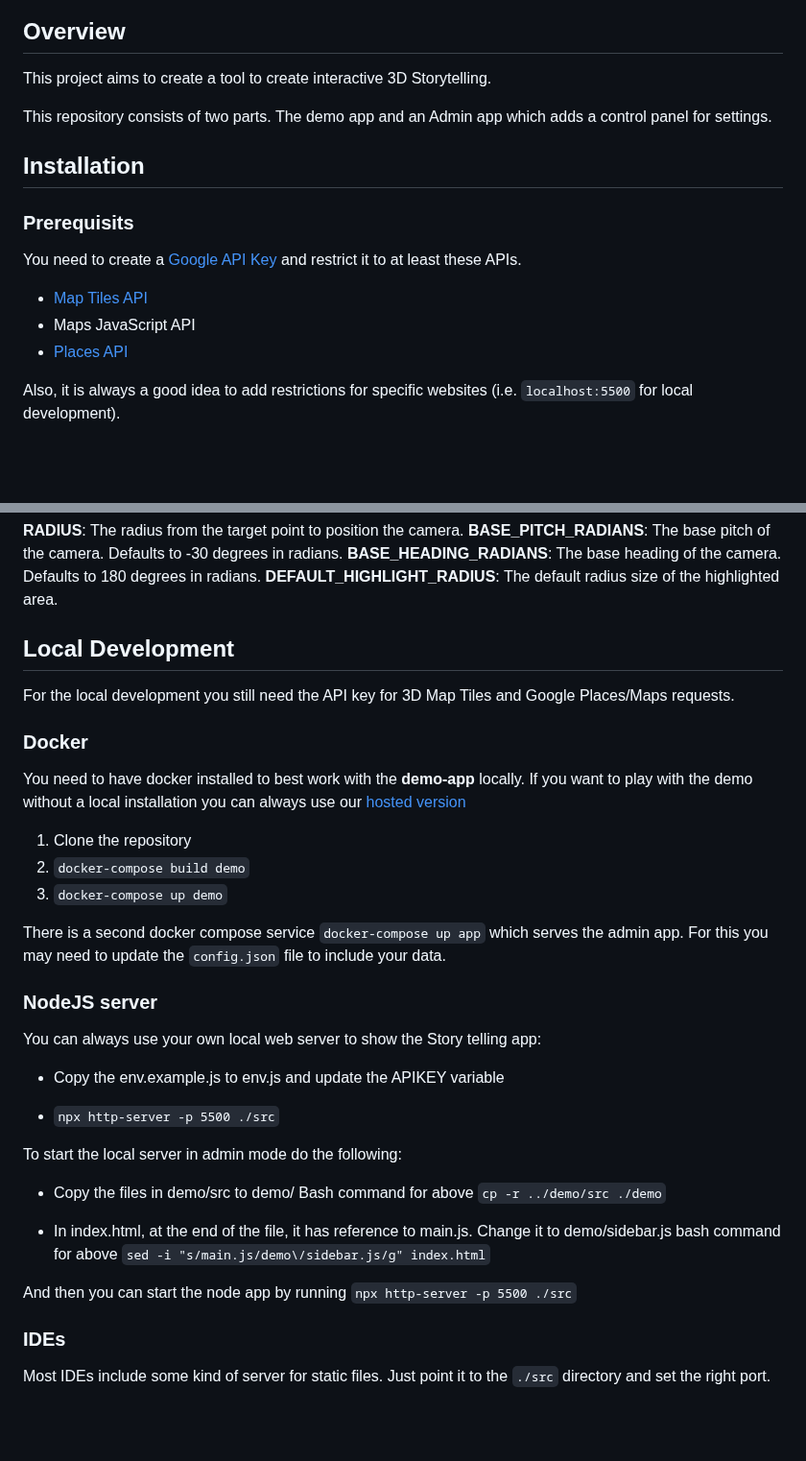
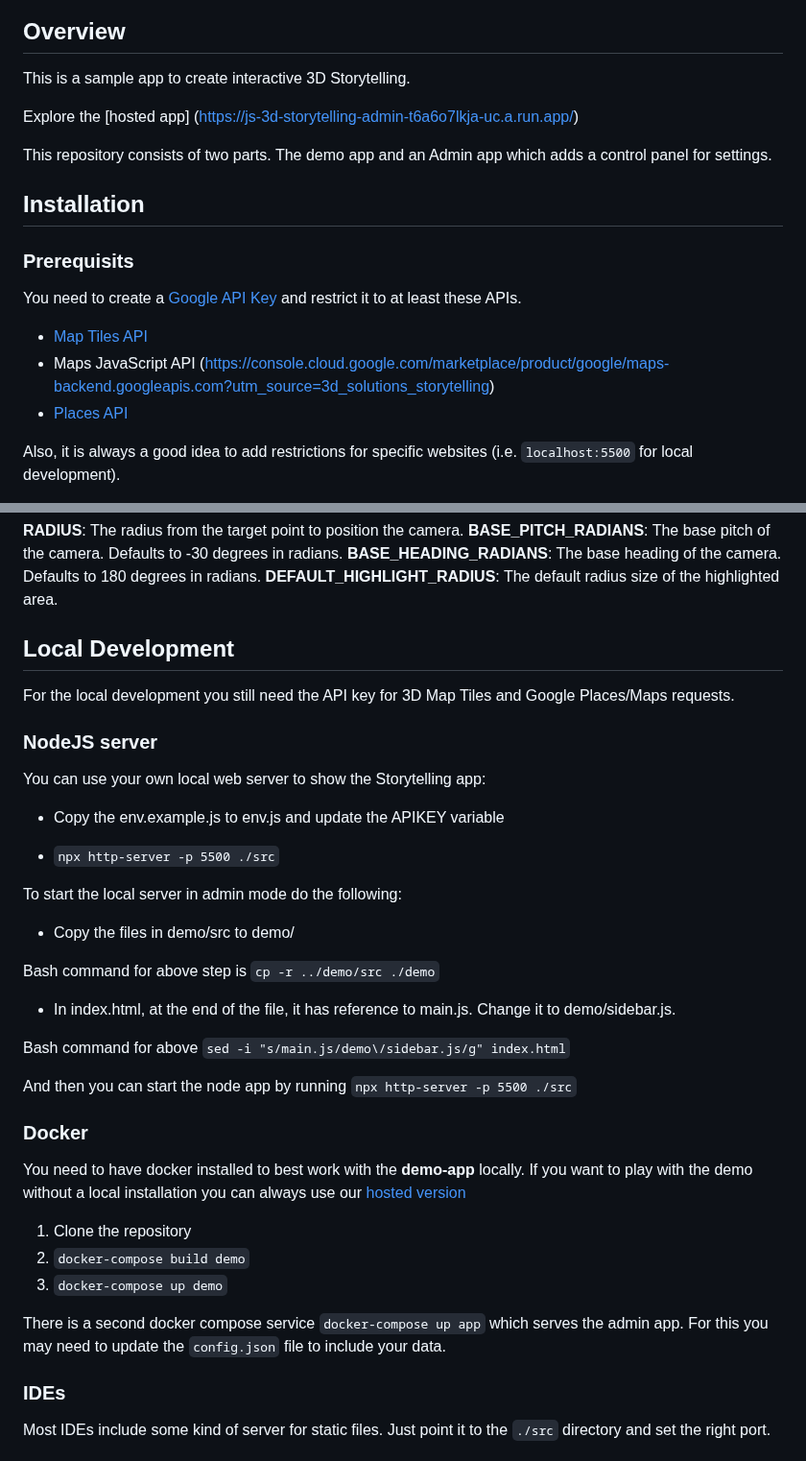
Before and after one commit to googlemaps-samples/js-3d-storytelling, a Markdown page: README.md, 2 parts joined by grey strips. Shown at 96% size. GitHub-like rendering; blank space fills up the shorter version.

```diff
--- a/README.md
+++ b/README.md
@@ -2,7 +5,9 @@
 
 ## Overview
 
-This project aims to create a tool to create interactive 3D Storytelling.
+This is a sample app to create interactive 3D Storytelling.
+
+Explore the [hosted app] (https://js-3d-storytelling-admin-t6a6o7lkja-uc.a.run.app/)
 
 This repository consists of two parts. The demo app and an Admin app which adds a control panel for settings.
 
@@ -13,7 +18,7 @@ This repository consists of two parts. The demo app and an Admin app which adds
 You need to create a [Google API Key](https://console.cloud.google.com/apis/credentials) and restrict it to at least these APIs.
 
 - [Map Tiles API](https://console.cloud.google.com/marketplace/product/google/tile.googleapis.com?utm_source=3d_solutions_storytelling)
-- Maps JavaScript API
+- Maps JavaScript API (https://console.cloud.google.com/marketplace/product/google/maps-backend.googleapis.com?utm_source=3d_solutions_storytelling)
 - [Places API](https://console.cloud.google.com/marketplace/product/google/places-backend.googleapis.com?utm_source=3d_solutions_storytelling)
 
 Also, it is always a good idea to add restrictions for specific websites (i.e. `localhost:5500` for local development).
@@ -62,6 +67,26 @@ Here are some highlights:
 
 For the local development you still need the API key for 3D Map Tiles and Google Places/Maps requests.
 
+### NodeJS server
+
+You can  use your own local web server to show the Storytelling app:
+
+- Copy the env.example.js to env.js and update the APIKEY variable
+
+- `npx http-server -p 5500 ./src`
+
+To start the local server in admin mode do the following:
+
+- Copy the files in demo/src to demo/
+
+Bash command for above step is `cp -r ../demo/src ./demo`
+
+- In index.html, at the end of the file, it has reference to main.js. Change it to demo/sidebar.js.
+
+Bash command for above `sed -i "s/main.js/demo\/sidebar.js/g" index.html`
+
+And then you can start the node app by running `npx http-server -p 5500 ./src`
+
 ### Docker
 
 You need to have docker installed to best work with the **demo-app** locally. If you want to play with the demo without a local installation you can always use our [hosted version](url)
@@ -71,25 +96,6 @@ You need to have docker installed to best work with the **demo-app** locally. If
 3. `docker-compose up demo`
 
 There is a second docker compose service `docker-compose up app` which  serves the admin app. For this you may need to update the `config.json` file to include your data.
-
-### NodeJS server
-
-You can always use your own local web server to show the Story telling app:
-
-- Copy the env.example.js to env.js and update the APIKEY variable
-
-- `npx http-server -p 5500 ./src`
-
-
-To start the local server in admin mode do the following:
-
-- Copy the files in demo/src to demo/
-Bash command for above `cp -r ../demo/src ./demo`
-
-- In index.html, at the end of the file, it has reference to main.js. Change it to demo/sidebar.js
-bash command for above `sed -i "s/main.js/demo\/sidebar.js/g" index.html`
-
-And then you can start the node app by running `npx http-server -p 5500 ./src`
 
 ### IDEs
 
```
Also changed, not shown: other parts of README.md (+3 -0 lines).
